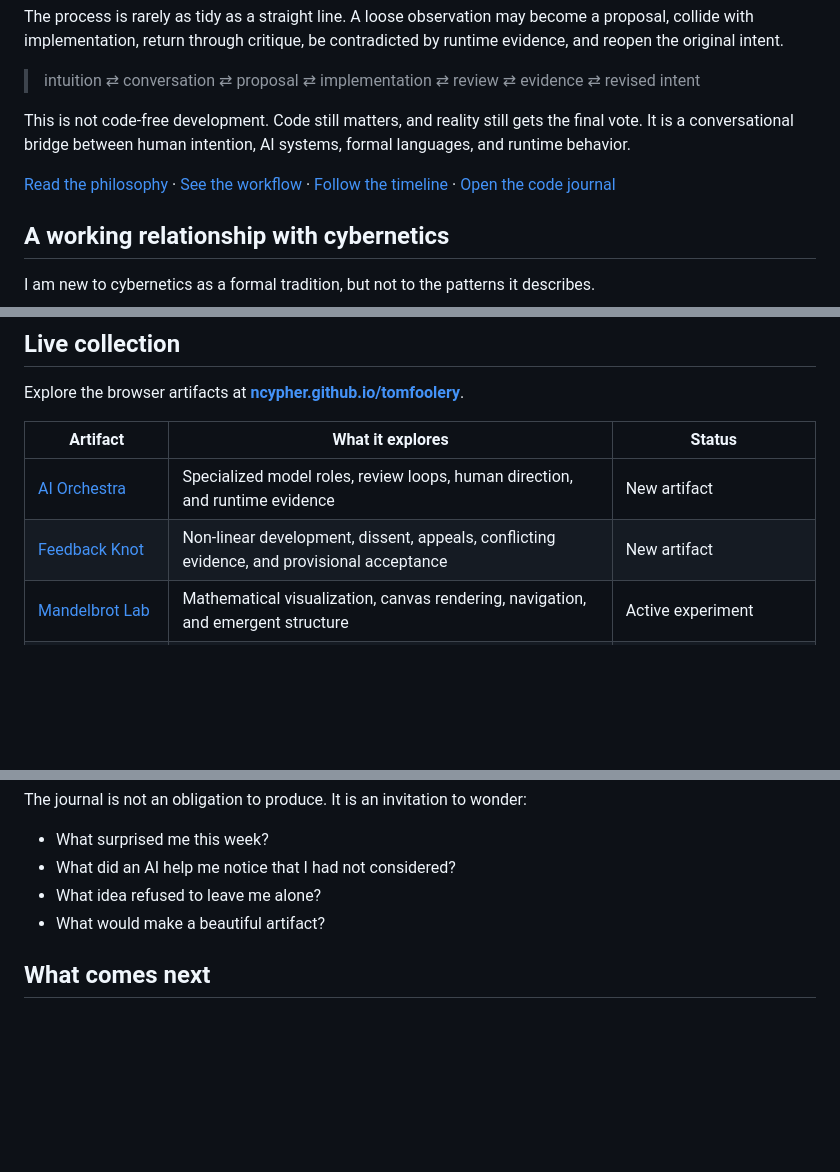
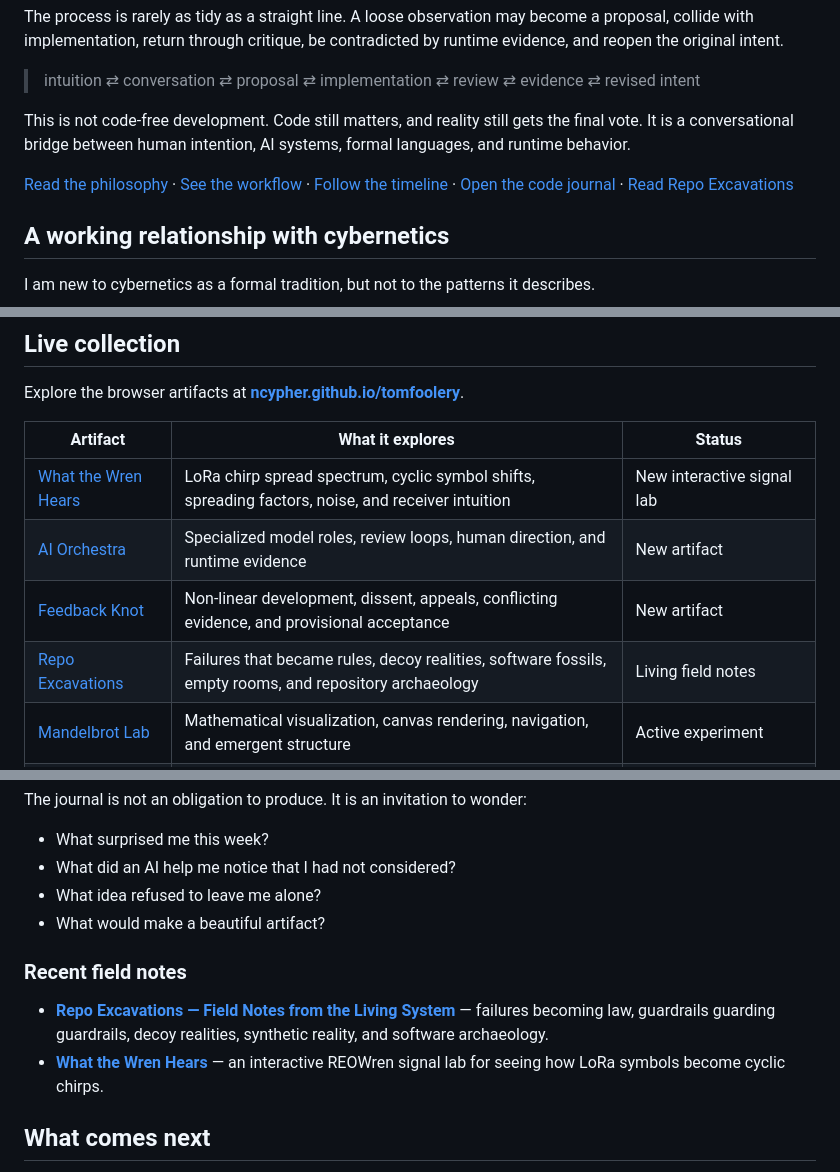
Before and after one commit to ncypher/tomfoolery, a Markdown page: README.md, 3 parts joined by grey strips. Drawn GitHub-style; blank space fills up the shorter version.

Commit message:
docs: surface Wren lab and repo excavations in README

```diff
--- a/README.md
+++ b/README.md
@@ -28,7 +28,7 @@ The process is rarely as tidy as a straight line. A loose observation may become
 
 This is not code-free development. Code still matters, and reality still gets the final vote. It is a conversational bridge between human intention, AI systems, formal languages, and runtime behavior.
 
-[Read the philosophy](artifacts/philosophy.md) · [See the workflow](artifacts/workflow.md) · [Follow the timeline](artifacts/timeline.md) · [Open the code journal](journal/README.md)
+[Read the philosophy](artifacts/philosophy.md) · [See the workflow](artifacts/workflow.md) · [Follow the timeline](artifacts/timeline.md) · [Open the code journal](journal/README.md) · [Read Repo Excavations](journal/2026/08-21-repo-excavations.md)
 
 ## A working relationship with cybernetics
 
@@ -46,8 +46,10 @@ Explore the browser artifacts at **[ncypher.github.io/tomfoolery](https://ncyphe
 
 | Artifact | What it explores | Status |
 |---|---|---|
+| [What the Wren Hears](https://ncypher.github.io/tomfoolery/what-the-wren-hears.html) | LoRa chirp spread spectrum, cyclic symbol shifts, spreading factors, noise, and receiver intuition | New interactive signal lab |
 | [AI Orchestra](https://ncypher.github.io/tomfoolery/ai-orchestra.html) | Specialized model roles, review loops, human direction, and runtime evidence | New artifact |
 | [Feedback Knot](https://ncypher.github.io/tomfoolery/feedback-knot.html) | Non-linear development, dissent, appeals, conflicting evidence, and provisional acceptance | New artifact |
+| [Repo Excavations](journal/2026/08-21-repo-excavations.md) | Failures that became rules, decoy realities, software fossils, empty rooms, and repository archaeology | Living field notes |
 | [Mandelbrot Lab](https://ncypher.github.io/tomfoolery/mandelbrot-lab.html) | Mathematical visualization, canvas rendering, navigation, and emergent structure | Active experiment |
 | [Space Invaders Pro](https://ncypher.github.io/tomfoolery/space-invaders-pro.html) | Game loops, particle systems, browser rendering, progression, and iterative refinement | Early experiment |
 | [3D Rubik’s Cube Pro](https://ncypher.github.io/tomfoolery/rubiks-cube-pro.html) | Three.js, spatial interaction, lighting, camera systems, and interface design | Early experiment |
@@ -89,6 +91,11 @@ The journal is not an obligation to produce. It is an invitation to wonder:
 - What idea refused to leave me alone?
 - What would make a beautiful artifact?
 
+### Recent field notes
+
+- **[Repo Excavations — Field Notes from the Living System](journal/2026/08-21-repo-excavations.md)** — failures becoming law, guardrails guarding guardrails, decoy realities, synthetic reality, and software archaeology.
+- **[What the Wren Hears](what-the-wren-hears.html)** — an interactive REOWren signal lab for seeing how LoRa symbols become cyclic chirps.
+
 ## What comes next
 
 The next pieces will explore cybernetics as something to experience rather than simply define: feedback that arrives late, agents that disagree honestly, systems that oscillate or stabilize, distributed environmental sensing, emergent behavior, and orchestration that looks less like a pipeline and more like a pit crew working around a machine already in motion.
```
